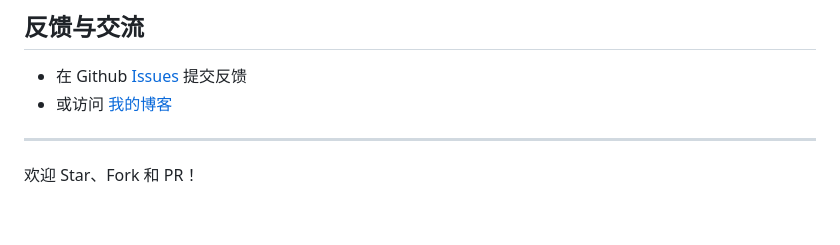
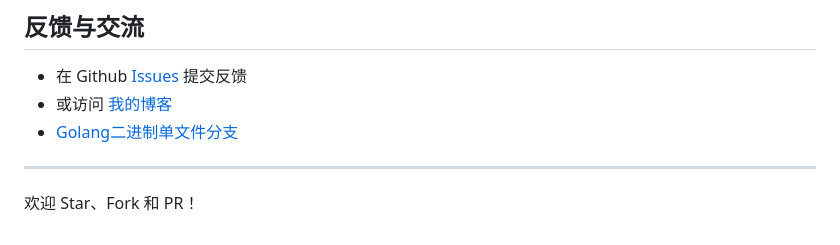
Before and after one commit to Suxiaoqinx/Netease_url, a Markdown page: README.md, the part around the change. Drawn GitHub-style.

Commit message:
Update README with project details and instructions

```diff
--- a/README.md
+++ b/README.md
@@ -303,6 +303,7 @@ Content-Type: application/json
 
 - 在 Github [Issues](https://github.com/Suxiaoqinx/Netease_url/issues) 提交反馈
 - 或访问 [我的博客](https://www.toubiec.cn)
+- [Golang二进制单文件分支](https://github.com/SoraKasvgano/wyapi-golang)
 
 ---
 
```
